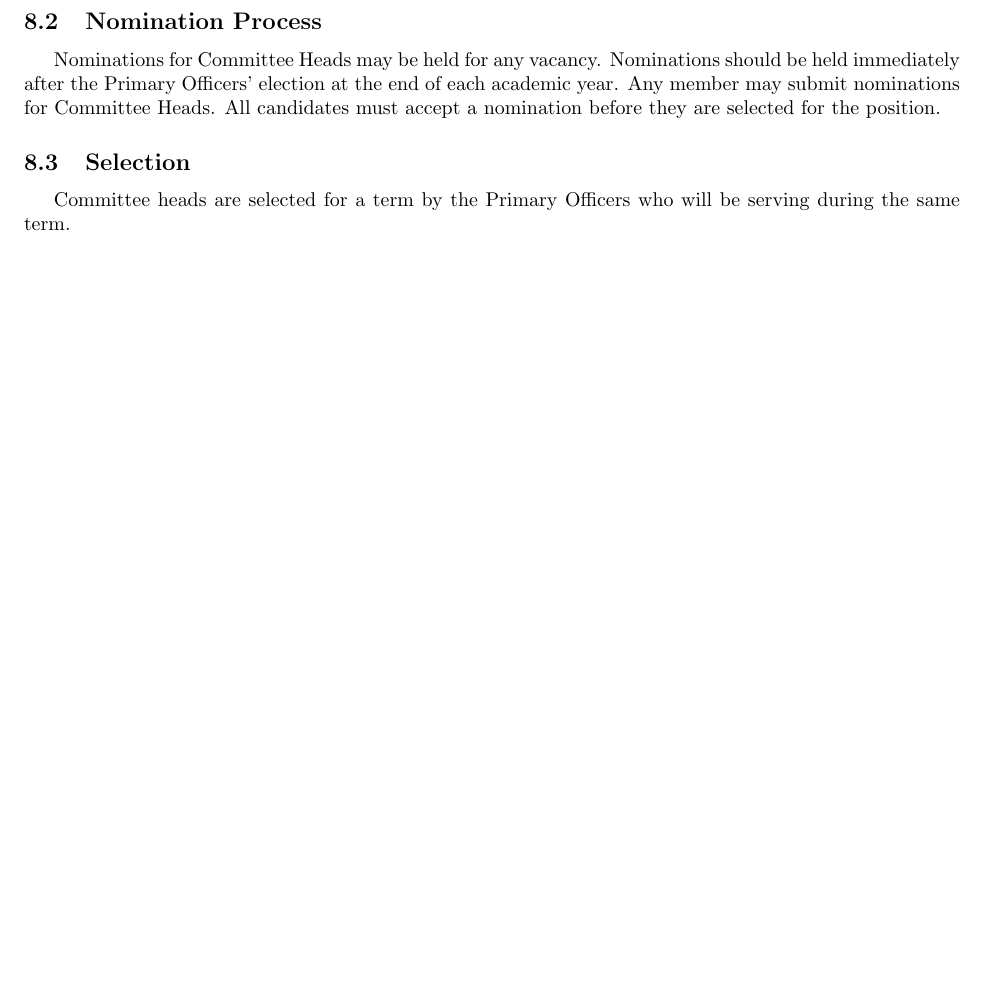
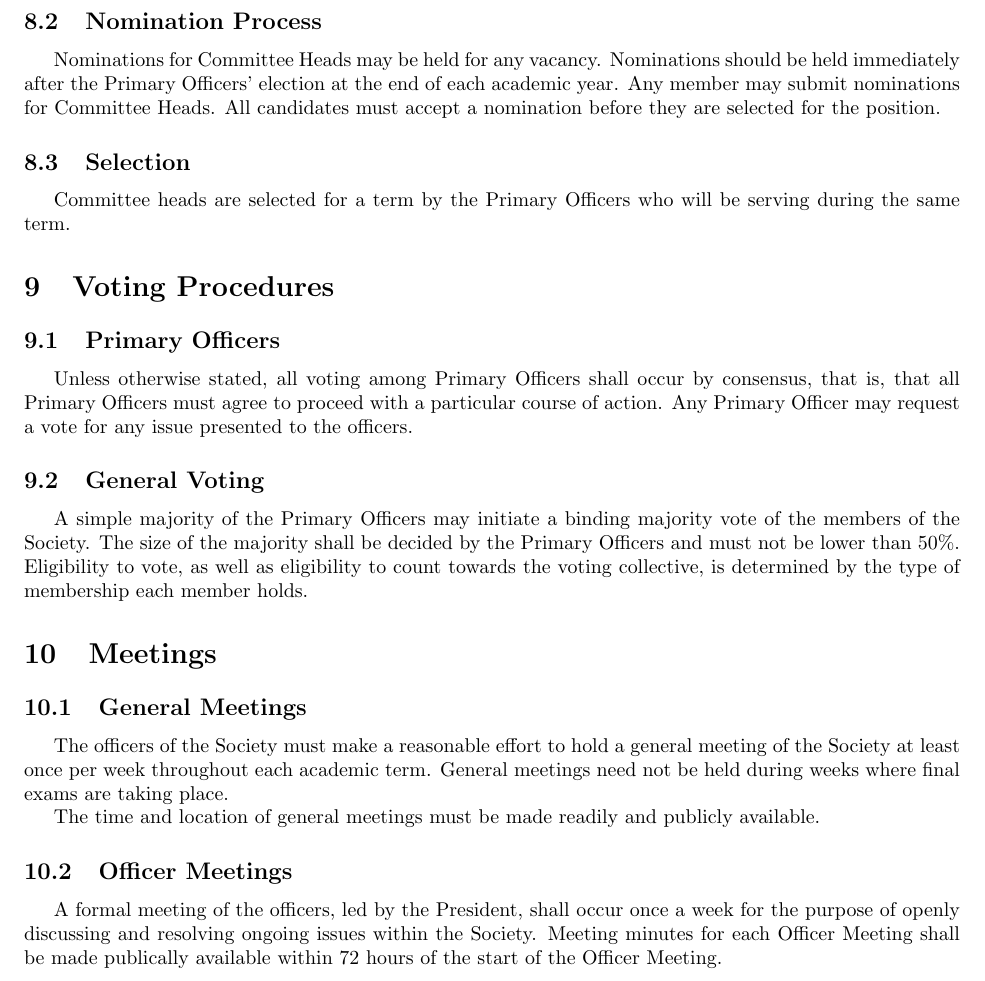
Before and after one commit to galenguyer/rit-sse-constitution, a LaTeX document (constitution.tex): part of page 7 of 7, cut so that both start at the same text, the shorter picture padded with empty space. Compiled offline with pdfLaTeX.

Commit message:
Add voting and meetings sections

```diff
--- a/constitution.tex
+++ b/constitution.tex
@@ -218,4 +218,22 @@ Nominations for Committee Heads may be held for any vacancy. Nominations should
 \subsection{Selection}
 Committee heads are selected for a term by the Primary Officers who will be serving during the same term.
 
+\section{Voting Procedures}
+
+\subsection{Primary Officers}
+Unless otherwise stated, all voting among Primary Officers shall occur by consensus, that is, that all Primary Officers must agree to proceed with a particular course of action. Any Primary Officer may request a vote for any issue presented to the officers.
+
+\subsection{General Voting}
+A simple majority of the Primary Officers may initiate a binding majority vote of the members of the Society. The size of the majority shall be decided by the Primary Officers and must not be lower than 50\%. Eligibility to vote, as well as eligibility to count towards the voting collective, is determined by the type of membership each member holds.
+
+\section{Meetings}
+
+\subsection{General Meetings}
+The officers of the Society must make a reasonable effort to hold a general meeting of the Society at least once per week throughout each academic term. General meetings need not be held during weeks where final exams are taking place.
+
+The time and location of general meetings must be made readily and publicly available.
+
+\subsection{Officer Meetings}
+A formal meeting of the officers, led by the President, shall occur once a week for the purpose of openly discussing and resolving ongoing issues within the Society. Meeting minutes for each Officer Meeting shall be made publically available within 72 hours of the start of the Officer Meeting.
+
 \end{document}
```
